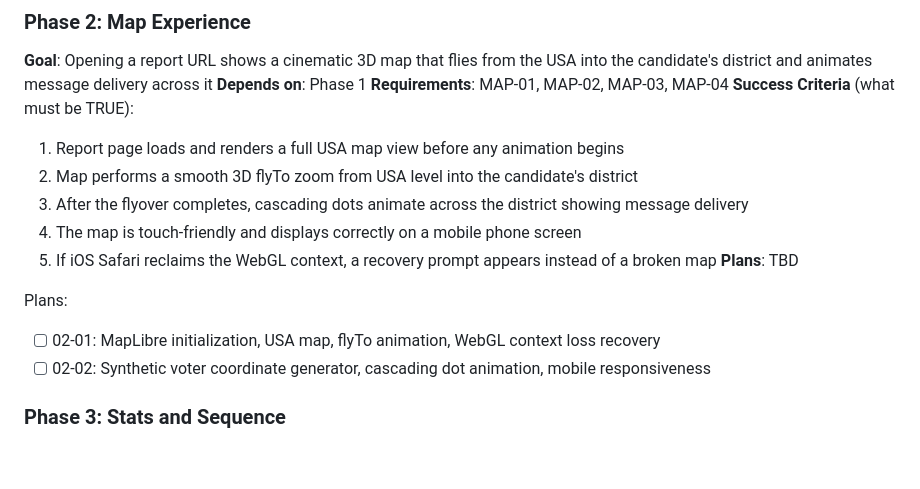
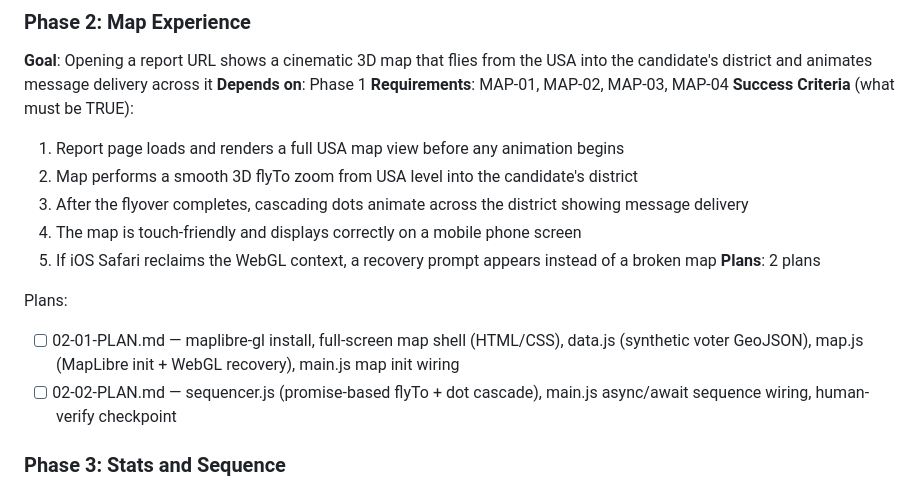
Before and after one commit to landlineleem/campaign-hype, a Markdown page: .planning/ROADMAP.md, the part around the change. Drawn GitHub-style; blank space fills up the shorter version.

Commit message:
docs(02-map-experience): create phase 2 plan — MapLibre init, flyTo, dot cascade

```diff
--- a/.planning/ROADMAP.md
+++ b/.planning/ROADMAP.md
@@ -45,11 +45,11 @@ Plans:
   3. After the flyover completes, cascading dots animate across the district showing message delivery
   4. The map is touch-friendly and displays correctly on a mobile phone screen
   5. If iOS Safari reclaims the WebGL context, a recovery prompt appears instead of a broken map
-**Plans**: TBD
+**Plans**: 2 plans
 
 Plans:
-- [ ] 02-01: MapLibre initialization, USA map, flyTo animation, WebGL context loss recovery
-- [ ] 02-02: Synthetic voter coordinate generator, cascading dot animation, mobile responsiveness
+- [ ] 02-01-PLAN.md — maplibre-gl install, full-screen map shell (HTML/CSS), data.js (synthetic voter GeoJSON), map.js (MapLibre init + WebGL recovery), main.js map init wiring
+- [ ] 02-02-PLAN.md — sequencer.js (promise-based flyTo + dot cascade), main.js async/await sequence wiring, human-verify checkpoint
 
 ### Phase 3: Stats and Sequence
 **Goal**: After the map flyover, animated stat counters roll up and an industry benchmark popup celebrates the candidate's deliverability rate — all in a controlled choreographed sequence
```
Also changed, not shown: 2 other files.
